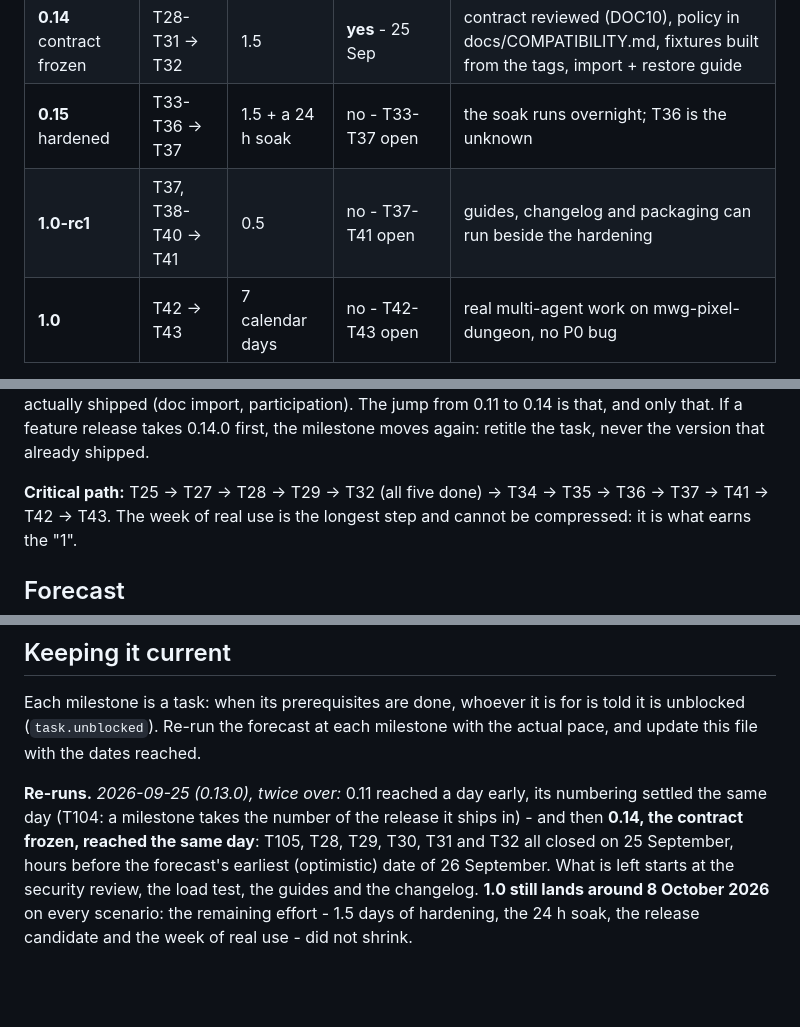
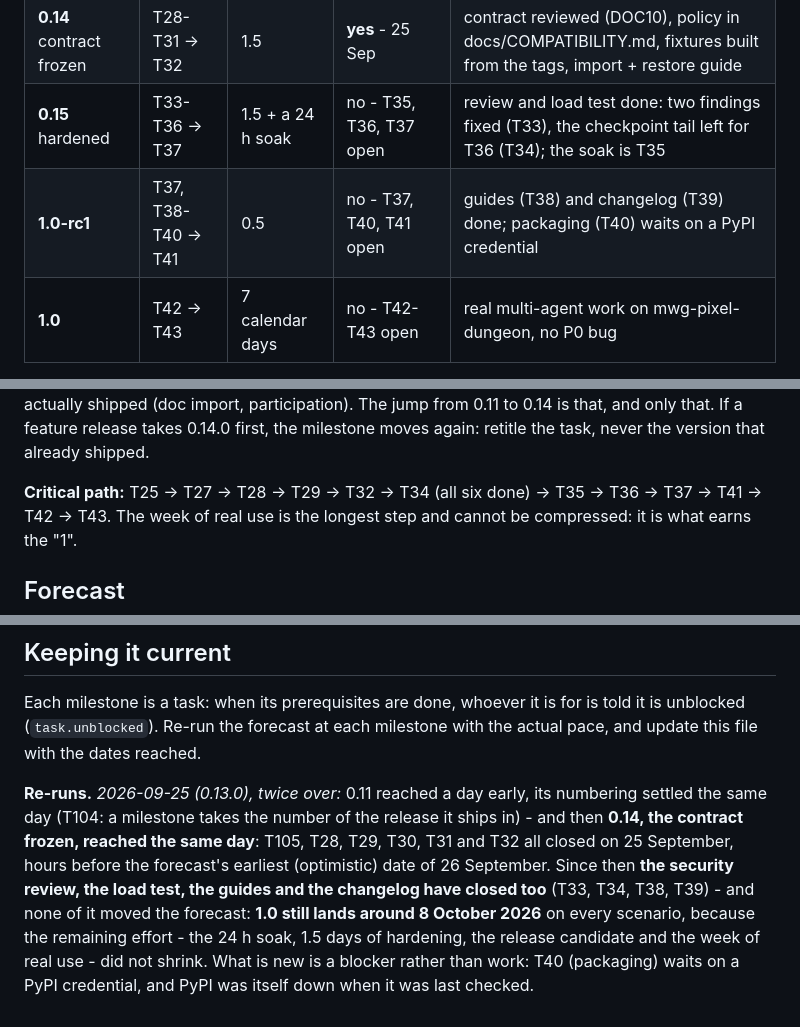
Before and after one commit to datamoc/acp-agent-coordination, a Markdown page: docs/ROADMAP.md, 3 parts joined by grey strips. Drawn GitHub-style; blank space fills up the shorter version.

Commit message:
Task graph: catch the roadmap up with the four tasks closed since 0.14
The milestone rows and the critical path still described a state from before
T33, T34, T38 and T39 closed, so the roadmap disagreed with the coord task
graph it is supposed to mirror.

- 0.15 hardened: T33 and T34 are done -> "no - T35, T36, T37 open", and the
  notes now say what each left behind: two findings fixed from the review, the
  checkpoint tail open for T36 from the load test, the soak still to come.
- 1.0-rc1: T38 and T39 are done -> "no - T37, T40, T41 open"; guides and
  changelog are in, packaging waits on a PyPI credential.
- Critical path starts at T35, with T34 moved to the done side of the chain.
- The re-run paragraph records that the review, the load test, the guides and
  the changelog all closed without moving the forecast (1.0 stays around
  8 October) and that what is new is a blocker, not work.

Verified against the live graph rather than by eye: 0.15 open = T35,T36,T37 and
rc1 open = T37,T40,T41 match the table exactly; 20 done, 15 open.

```diff
--- a/docs/ROADMAP.md
+++ b/docs/ROADMAP.md
@@ -53,8 +53,8 @@ load, without a serious bug.
 |---|---|---|---|---|
 | **0.11** quality gates | T22-T26 → T27 | 1 | **yes** - the night of 24-25 Sep | T25 (ruff/pyright) was the biggest: 285 errors to 0 |
 | **0.14** contract frozen | T28-T31 → T32 | 1.5 | **yes** - 25 Sep | contract reviewed (DOC10), policy in docs/COMPATIBILITY.md, fixtures built from the tags, import + restore guide |
-| **0.15** hardened | T33-T36 → T37 | 1.5 + a 24 h soak | no - T33-T37 open | the soak runs overnight; T36 is the unknown |
-| **1.0-rc1** | T37, T38-T40 → T41 | 0.5 | no - T37-T41 open | guides, changelog and packaging can run beside the hardening |
+| **0.15** hardened | T33-T36 → T37 | 1.5 + a 24 h soak | no - T35, T36, T37 open | review and load test done: two findings fixed (T33), the checkpoint tail left for T36 (T34); the soak is T35 |
+| **1.0-rc1** | T37, T38-T40 → T41 | 0.5 | no - T37, T40, T41 open | guides (T38) and changelog (T39) done; packaging (T40) waits on a PyPI credential |
 | **1.0** | T42 → T43 | 7 calendar days | no - T42-T43 open | real multi-agent work on mwg-pixel-dungeon, no P0 bug |
 
 **The numbers ran ahead of the milestones - decided 2026-09-25 (T104).** 0.11.0, 0.12.0 and
@@ -67,7 +67,7 @@ it ships in**, so the two remaining ones were retitled to the next free versions
 is that, and only that. If a feature release takes 0.14.0 first, the milestone moves again:
 retitle the task, never the version that already shipped.
 
-**Critical path:** T25 → T27 → T28 → T29 → T32 (all five done) → T34 → T35 → T36 → T37 → T41 →
+**Critical path:** T25 → T27 → T28 → T29 → T32 → T34 (all six done) → T35 → T36 → T37 → T41 →
 T42 → T43. The week of real use is the longest step and cannot be compressed: it is what earns
 the "1".
 
@@ -114,7 +114,9 @@ update this file with the dates reached.
 **Re-runs.** *2026-09-25 (0.13.0), twice over:* 0.11 reached a day early, its numbering settled
 the same day (T104: a milestone takes the number of the release it ships in) - and then **0.14,
 the contract frozen, reached the same day**: T105, T28, T29, T30, T31 and T32 all closed on
-25 September, hours before the forecast's earliest (optimistic) date of 26 September. What is left
-starts at the security review, the load test, the guides and the changelog. **1.0 still lands
-around 8 October 2026** on every scenario: the remaining effort - 1.5 days of hardening, the 24 h
-soak, the release candidate and the week of real use - did not shrink.
+25 September, hours before the forecast's earliest (optimistic) date of 26 September. Since then
+**the security review, the load test, the guides and the changelog have closed too** (T33, T34,
+T38, T39) - and none of it moved the forecast: **1.0 still lands around 8 October 2026** on every
+scenario, because the remaining effort - the 24 h soak, 1.5 days of hardening, the release
+candidate and the week of real use - did not shrink. What is new is a blocker rather than work:
+T40 (packaging) waits on a PyPI credential, and PyPI was itself down when it was last checked.
```
